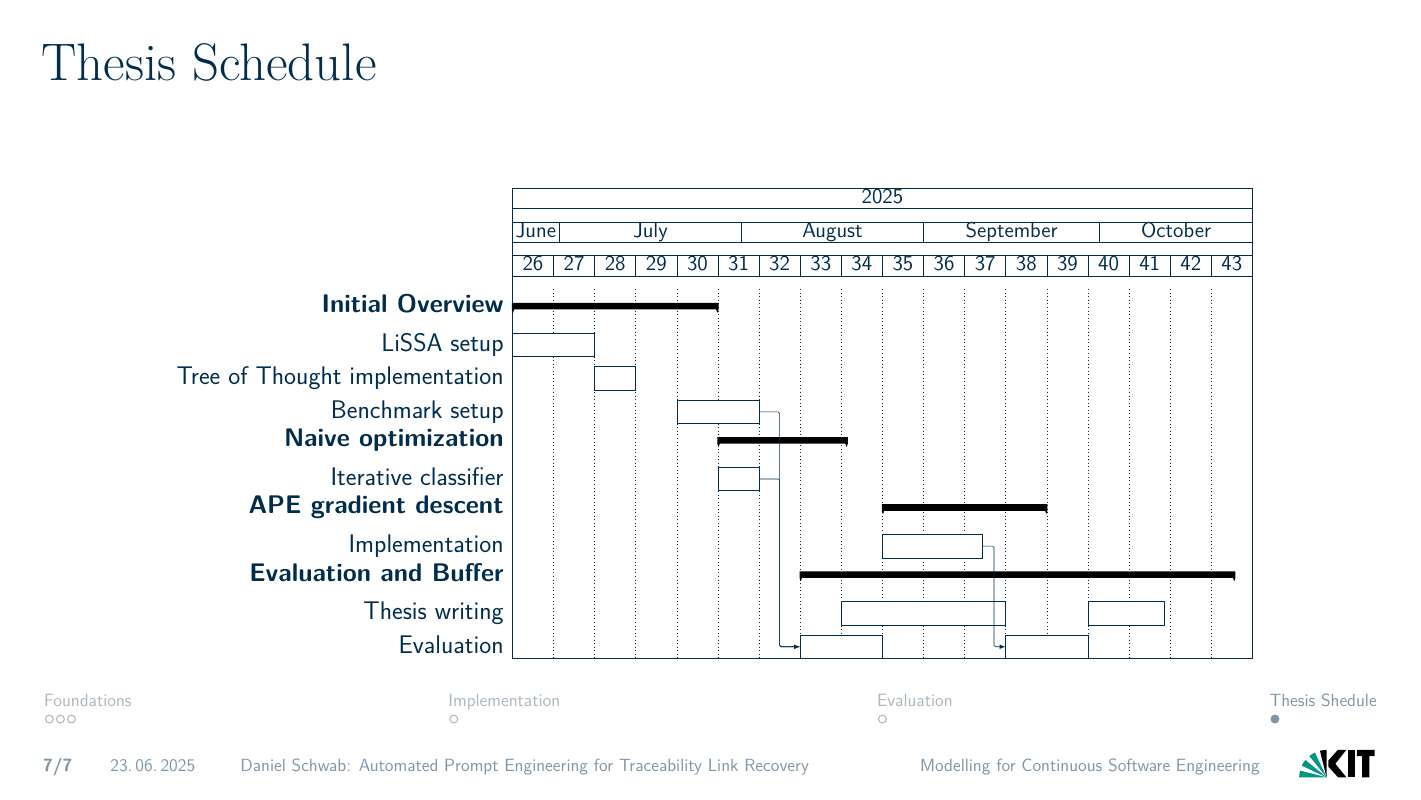
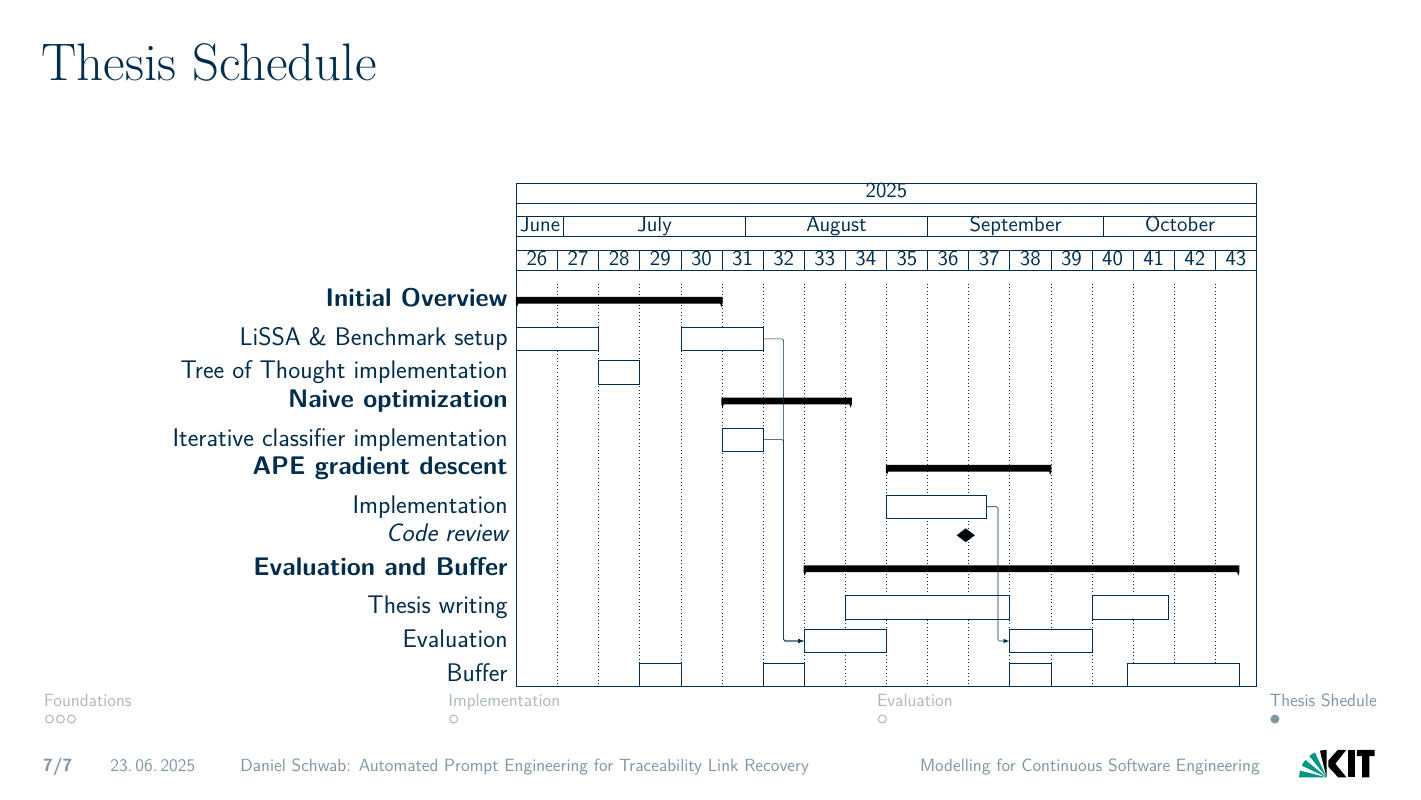
Before and after one commit to DanielDango/LiSSA-RATLR, LaTeX slides (presentation.tex): page 7 of 10. Compiled offline with XeLaTeX.

Commit message:
Update on Overleaf.

```diff
--- a/presentation.tex
+++ b/presentation.tex
@@ -208,13 +208,14 @@ Modelling for Continuous Software Engineering (MCSE), Supervisor:  M.Sc. Dominik
     \ganttset{bar height=.7}
         \gantttitlecalendar{year, month=name, week=26} \\
         \ganttgroup{Initial Overview}{2025-06-23}{2025-07-27} \\
-        \ganttbar{LiSSA setup}{2025-06-23}{2025-07-06} \\
+        \ganttbar{LiSSA \& Benchmark setup}{2025-06-23}{2025-07-06}
+        \ganttbar[name=impl1]{}{2025-07-21}{2025-08-03} \\
         \ganttbar{Tree of Thought implementation}{2025-07-07}{2025-07-13} \\
-        \ganttbar[name=impl1]{Benchmark setup}{2025-07-21}{2025-08-03} \\
         \ganttgroup{Naive optimization}{2025-07-28}{2025-08-18} \\
-        \ganttbar[name=impl2]{Iterative classifier}{2025-07-28}{2025-08-03} \\
+        \ganttbar[name=impl2]{Iterative classifier implementation}{2025-07-28}{2025-08-03} \\
         \ganttgroup{APE gradient descent}{2025-08-25}{2025-09-21} \\
         \ganttbar[name=impl3]{Implementation}{2025-08-25}{2025-09-10}\\
+        \ganttmilestone{Code review}{2025-09-07} \\
 
 
         \ganttgroup{Evaluation and Buffer}{2025-08-11}{2025-10-23} \\
@@ -225,6 +226,12 @@ Modelling for Continuous Software Engineering (MCSE), Supervisor:  M.Sc. Dominik
         \ganttbar[name=eval1]{Evaluation}{2025-08-11}{2025-08-24}
         \ganttbar[name=eval2]{}{2025-09-15}{2025-09-28}
 
+        \\
+
+        \ganttbar{Buffer}{2025-07-14}{2025-07-20}
+        \ganttbar{}{2025-08-04}{2025-08-10}
+        \ganttbar{}{2025-09-15}{2025-09-21}
+        \ganttbar{}{2025-10-05}{2025-10-23}
 
 
 
```
